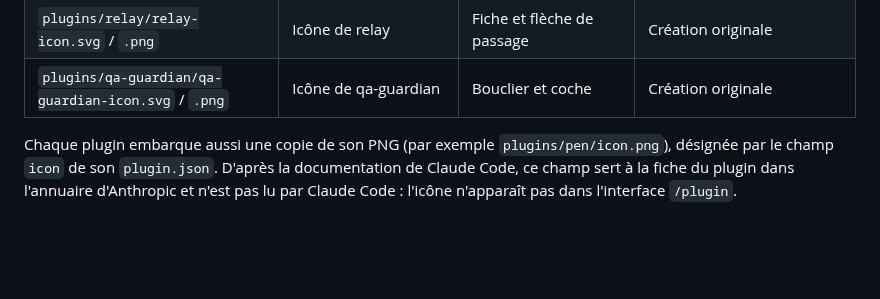
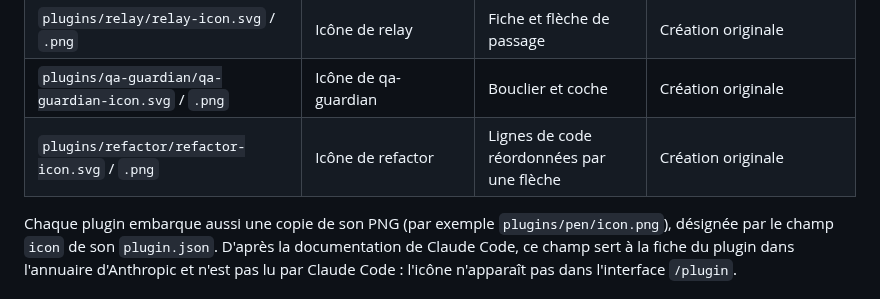
Before and after one commit to maldonae/mods-claude-code, a Markdown page: assets/README.md, the part around the change. Drawn GitHub-style; blank space fills up the shorter version.

```diff
--- a/assets/README.md
+++ b/assets/README.md
@@ -13,6 +13,7 @@ Famille commune : carré arrondi 512 × 512 (rayon 112), fond indigo nuit `#1E1B
 | `plugins/pen/pen-icon.svg` / `.png` | Icône de pen | Crayon et étincelles | Création originale, reprend le symbole de la première icône de pen |
 | `plugins/relay/relay-icon.svg` / `.png` | Icône de relay | Fiche et flèche de passage | Création originale |
 | `plugins/qa-guardian/qa-guardian-icon.svg` / `.png` | Icône de qa-guardian | Bouclier et coche | Création originale |
+| `plugins/refactor/refactor-icon.svg` / `.png` | Icône de refactor | Lignes de code réordonnées par une flèche | Création originale |
 
 Chaque plugin embarque aussi une copie de son PNG (par exemple `plugins/pen/icon.png`), désignée par le champ `icon` de son `plugin.json`. D'après la documentation de Claude Code, ce champ sert à la fiche du plugin dans l'annuaire d'Anthropic et n'est pas lu par Claude Code : l'icône n'apparaît pas dans l'interface `/plugin`.
 
```
Also changed, not shown: README.md (+12 -3 lines), plugins/refactor/README.md (added, +88 -0 lines), assets/plugins/refactor/refactor-icon.png (added), 12 other files.
